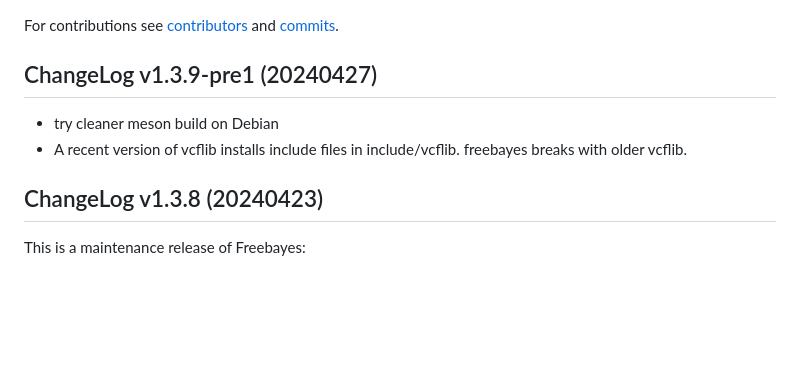
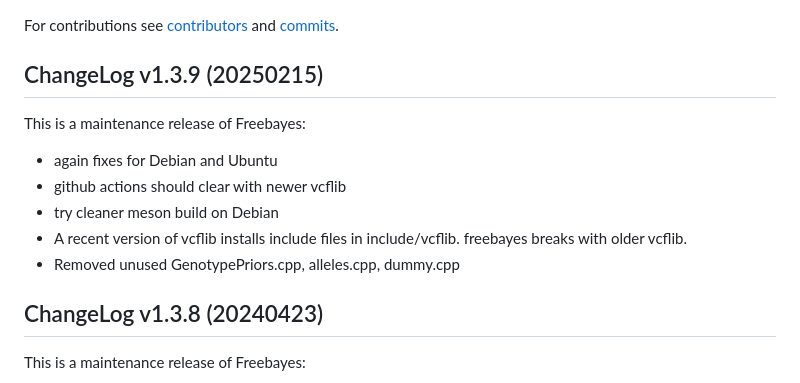
Before and after one commit to freebayes/freebayes, a Markdown page: RELEASE-NOTES.md, the part around the change. GitHub-like rendering; blank space fills up the shorter version.

Commit message:
RELEASE 1.3.9

```diff
--- a/RELEASE-NOTES.md
+++ b/RELEASE-NOTES.md
@@ -4,10 +4,15 @@ see
 and
 [commits](https://github.com/freebayes/freebayes/commits/master).
 
-## ChangeLog v1.3.9-pre1 (20240427)
+## ChangeLog v1.3.9 (20250215)
 
+This is a maintenance release of Freebayes:
+
++ again fixes for Debian and Ubuntu
++ github actions should clear with newer vcflib
 + try cleaner meson build on Debian
 + A recent version of vcflib installs include files in include/vcflib. freebayes breaks with older vcflib.
++ Removed unused GenotypePriors.cpp, alleles.cpp, dummy.cpp
 
 ## ChangeLog v1.3.8 (20240423)
 
```
